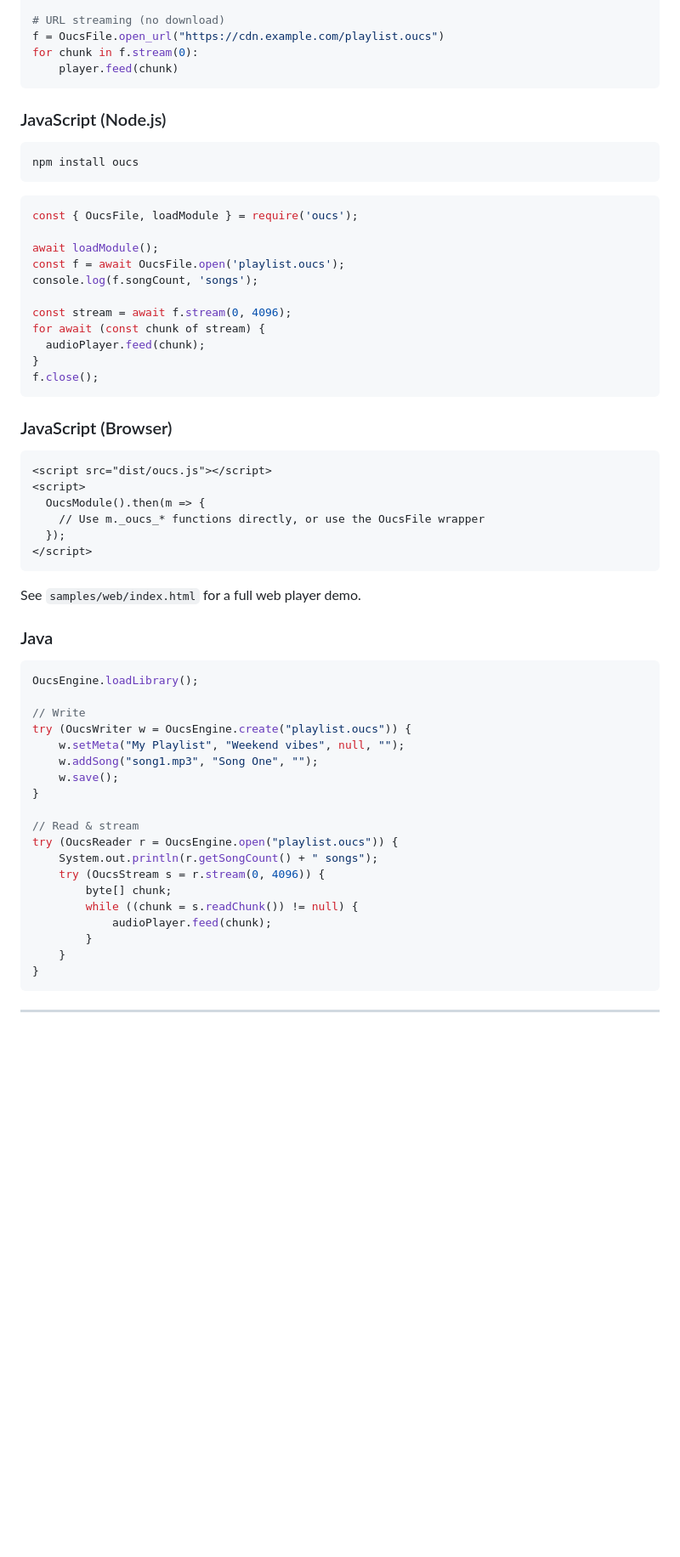
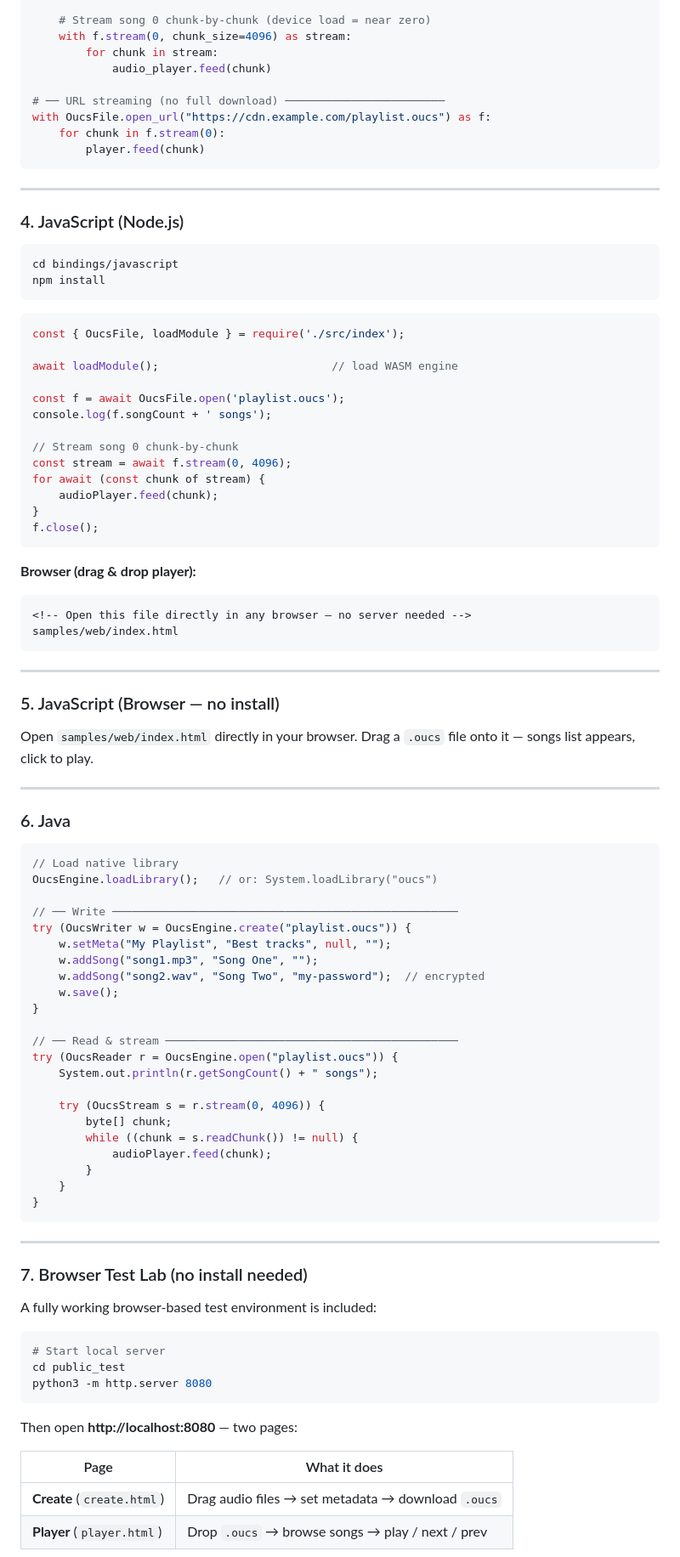
Before and after one commit to ParthHariom/oucs, a Markdown page: README.md, the part around one of its changes. Shown at 85% size. Rendered like a GitHub page; blank space fills up the shorter version.

````diff
--- a/README.md
+++ b/README.md
@@ -96,58 +134,73 @@ with OucsFile.open("playlist.oucs") as f:
 
-# URL streaming (no download)
-f = OucsFile.open_url("https://cdn.example.com/playlist.oucs")
-for chunk in f.stream(0):
-    player.feed(chunk)
+    # Stream song 0 chunk-by-chunk (device load = near zero)
+    with f.stream(0, chunk_size=4096) as stream:
+        for chunk in stream:
+            audio_player.feed(chunk)
+
+# ── URL streaming (no full download) ────────────────────────
+with OucsFile.open_url("https://cdn.example.com/playlist.oucs") as f:
+    for chunk in f.stream(0):
+        player.feed(chunk)
 ```
 
-### JavaScript (Node.js)
+---
+
+### 4. JavaScript (Node.js)
 
 ```bash
-npm install oucs
+cd bindings/javascript
+npm install
 ```
 
 ```js
-const { OucsFile, loadModule } = require('oucs');
+const { OucsFile, loadModule } = require('./src/index');
 
-await loadModule();
+await loadModule();                          // load WASM engine
+
 const f = await OucsFile.open('playlist.oucs');
-console.log(f.songCount, 'songs');
+console.log(f.songCount + ' songs');
 
+// Stream song 0 chunk-by-chunk
 const stream = await f.stream(0, 4096);
 for await (const chunk of stream) {
-  audioPlayer.feed(chunk);
+    audioPlayer.feed(chunk);
 }
 f.close();
 ```
 
-### JavaScript (Browser)
-
+**Browser (drag & drop player):**
 ```html
-<script src="dist/oucs.js"></script>
-<script>
-  OucsModule().then(m => {
-    // Use m._oucs_* functions directly, or use the OucsFile wrapper
-  });
-</script>
+<!-- Open this file directly in any browser — no server needed -->
+samples/web/index.html
 ```
 
-See `samples/web/index.html` for a full web player demo.
+---
 
-### Java
+### 5. JavaScript (Browser — no install)
+
+Open `samples/web/index.html` directly in your browser.
+Drag a `.oucs` file onto it — songs list appears, click to play.
+
+---
+
+### 6. Java
 
 ```java
-OucsEngine.loadLibrary();
+// Load native library
+OucsEngine.loadLibrary();   // or: System.loadLibrary("oucs")
 
-// Write
+// ── Write ────────────────────────────────────────────────────
 try (OucsWriter w = OucsEngine.create("playlist.oucs")) {
-    w.setMeta("My Playlist", "Weekend vibes", null, "");
+    w.setMeta("My Playlist", "Best tracks", null, "");
     w.addSong("song1.mp3", "Song One", "");
+    w.addSong("song2.wav", "Song Two", "my-password");  // encrypted
     w.save();
 }
 
-// Read & stream
+// ── Read & stream ────────────────────────────────────────────
 try (OucsReader r = OucsEngine.open("playlist.oucs")) {
     System.out.println(r.getSongCount() + " songs");
+
     try (OucsStream s = r.stream(0, 4096)) {
         byte[] chunk;
         while ((chunk = s.readChunk()) != null) {
@@ -159,3 +212,20 @@ try (OucsReader r = OucsEngine.open("playlist.oucs")) {
 
 ---
 
+### 7. Browser Test Lab (no install needed)
+
+A fully working browser-based test environment is included:
+
+```bash
+# Start local server
+cd public_test
+python3 -m http.server 8080
+```
+
+Then open **http://localhost:8080** — two pages:
+
+| Page | What it does |
+|------|-------------|
+| **Create** (`create.html`) | Drag audio files → set metadata → download `.oucs` |
+| **Player** (`player.html`) | Drop `.oucs` → browse songs → play / next / prev |
+
````
Also changed, not shown: other parts of README.md (+160 -119 lines).
